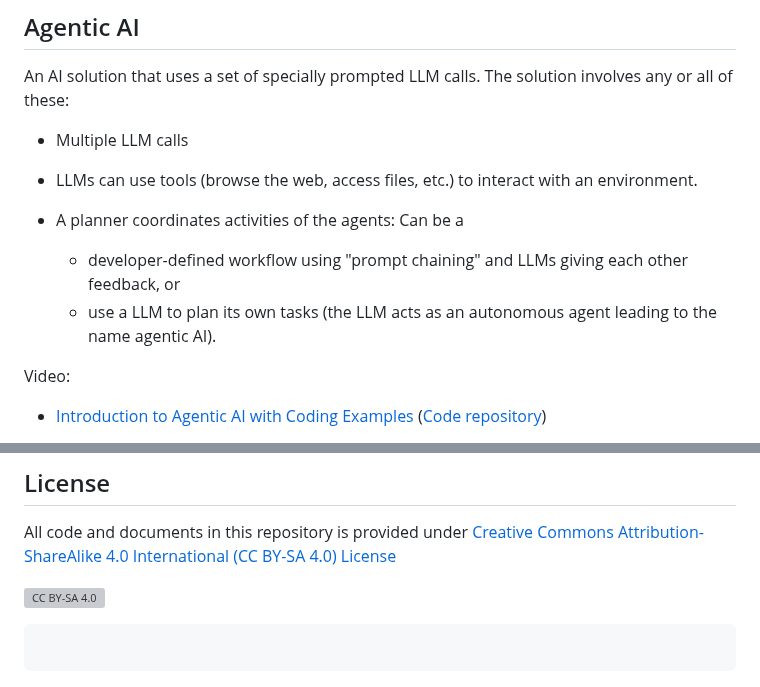
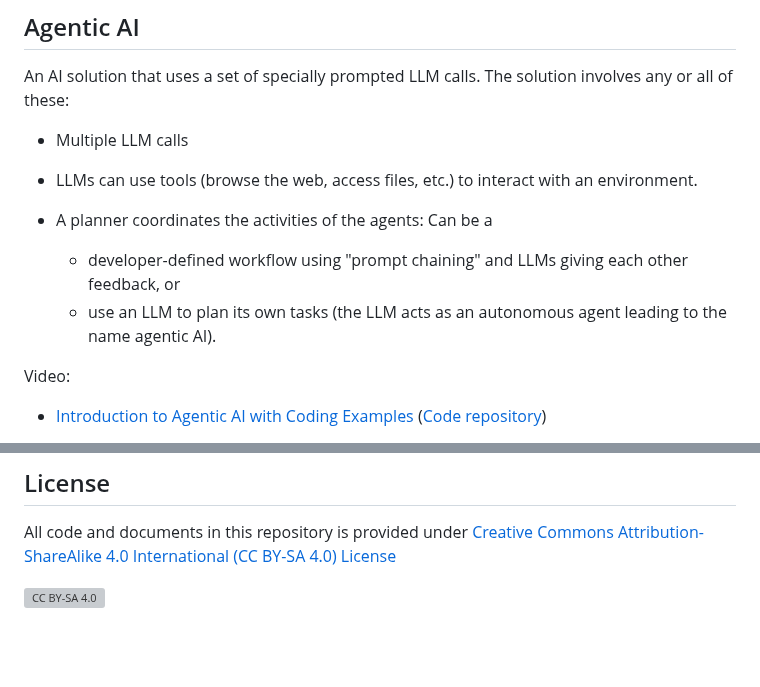
Before and after one commit to mhahsler/CS7320-AI, a Markdown page: Knowledge-based/README.md, 2 parts joined by grey strips. Rendered like a GitHub page; blank space fills up the shorter version; grey boxes are pictures that could not be loaded.

Commit message:
language.

````diff
--- a/Knowledge-based/README.md
+++ b/Knowledge-based/README.md
@@ -30,10 +30,10 @@ An AI solution that uses a set of specially prompted LLM calls. The solution inv
 
   - Multiple LLM calls
   - LLMs can use tools (browse the web, access files, etc.) to interact with an environment.
-  - A planner coordinates activities of the agents: Can be a
+  - A planner coordinates the activities of the agents: Can be a
 
     - developer-defined workflow using "prompt chaining" and LLMs giving each other feedback, or
-    - use a LLM to plan its own tasks (the LLM acts as an autonomous agent leading to the name agentic AI).
+    - use an LLM to plan its own tasks (the LLM acts as an autonomous agent leading to the name agentic AI).
 
 Video:
 * [Introduction to Agentic AI with Coding Examples](https://youtu.be/LSk5KaEGVk4) ([Code repository](https://github.com/ed-donner/action))
@@ -50,7 +50,3 @@ All code and documents in this repository is provided under [Creative Commons At
 
 ![CC BY-SA 4.0](https://licensebuttons.net/l/by-sa/3.0/88x31.png)
 <!-- #endregion -->
-
-```python
-
-```
````
